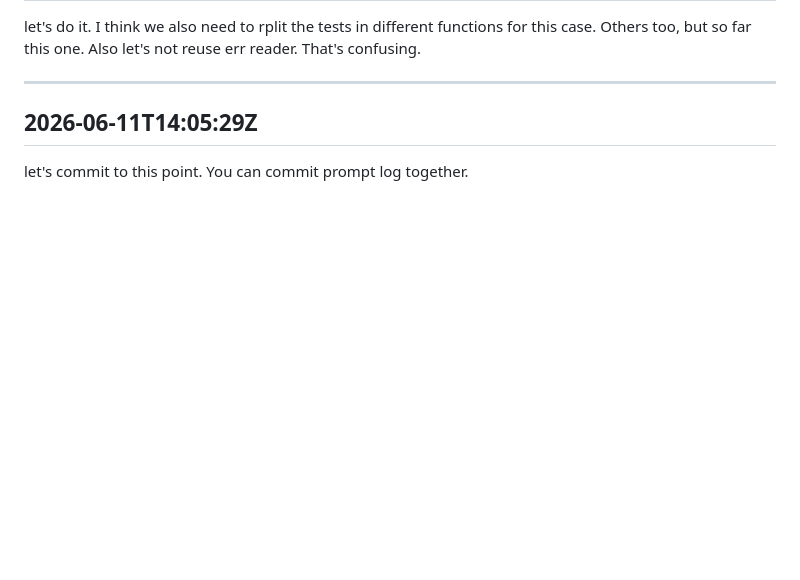
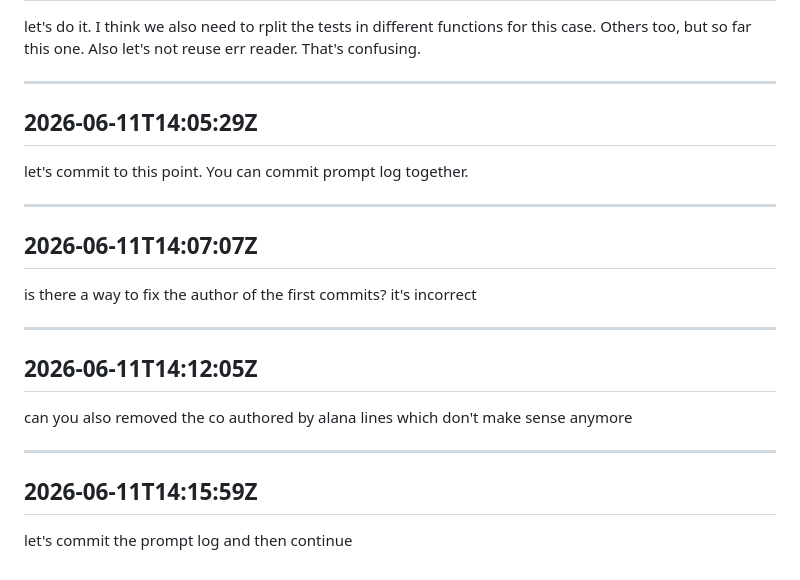
Before and after one commit to alana91/shopify-klaviyo-relay, a Markdown page: .claude/prompt-log.md, the part around the change. GitHub-like rendering; blank space fills up the shorter version.

Commit message:
chore: Update prompt log
Co-Authored-By: Claude Opus 4.8 <noreply@anthropic.com>

```diff
--- a/.claude/prompt-log.md
+++ b/.claude/prompt-log.md
@@ -1160,3 +1160,21 @@ let's do it. I think we also need to rplit the tests in different functions for
 ## 2026-06-11T14:05:29Z
 
 let's commit to this point. You can commit prompt log together.
+
+---
+
+## 2026-06-11T14:07:07Z
+
+is there a way to fix the author of the first commits? it's incorrect
+
+---
+
+## 2026-06-11T14:12:05Z
+
+can you also removed the co authored by alana lines which don't make sense anymore
+
+---
+
+## 2026-06-11T14:15:59Z
+
+let's commit the prompt log and then continue
```
